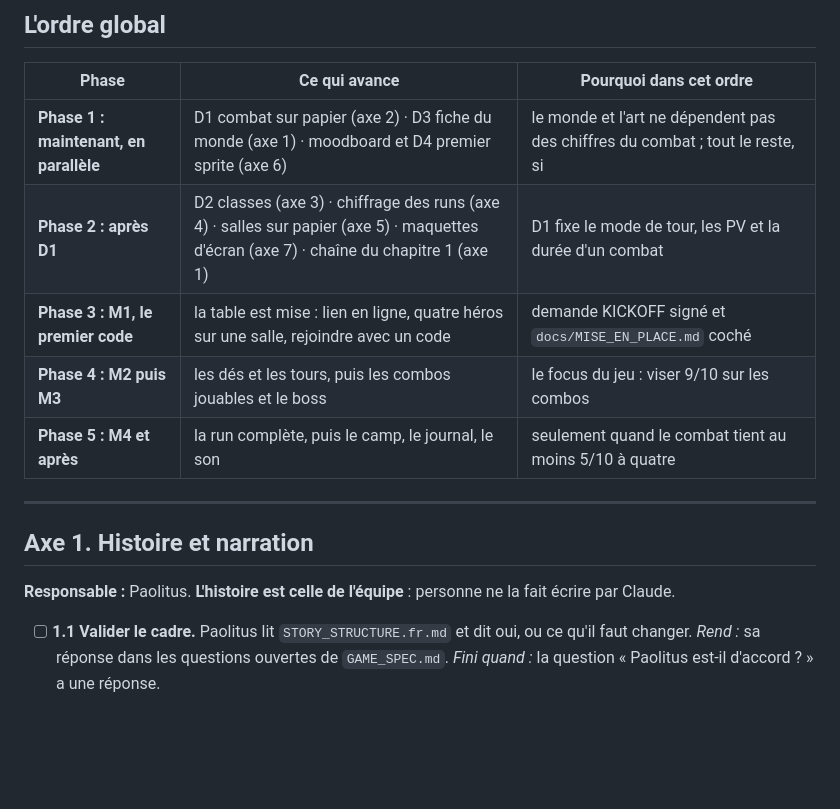
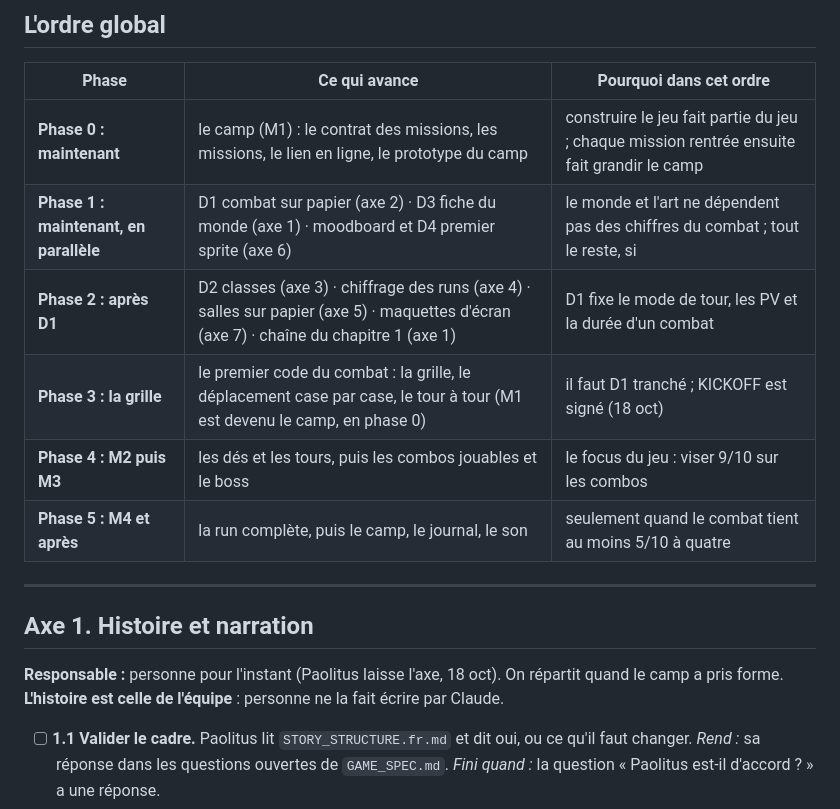
Before and after one commit to Mastre-gaming/DungeonCoop-dashboard, a Markdown page: docs/PLAN_TRAVAIL.md, the part around one of its changes. GitHub-like rendering; blank space fills up the shorter version.

```diff
--- a/docs/PLAN_TRAVAIL.md
+++ b/docs/PLAN_TRAVAIL.md
@@ -35,16 +58,17 @@
 
 | Phase | Ce qui avance | Pourquoi dans cet ordre |
 |---|---|---|
+| **Phase 0 : maintenant** | le camp (M1) : le contrat des missions, les missions, le lien en ligne, le prototype du camp | construire le jeu fait partie du jeu ; chaque mission rentrée ensuite fait grandir le camp |
 | **Phase 1 : maintenant, en parallèle** | D1 combat sur papier (axe 2) · D3 fiche du monde (axe 1) · moodboard et D4 premier sprite (axe 6) | le monde et l'art ne dépendent pas des chiffres du combat ; tout le reste, si |
 | **Phase 2 : après D1** | D2 classes (axe 3) · chiffrage des runs (axe 4) · salles sur papier (axe 5) · maquettes d'écran (axe 7) · chaîne du chapitre 1 (axe 1) | D1 fixe le mode de tour, les PV et la durée d'un combat |
-| **Phase 3 : M1, le premier code** | la table est mise : lien en ligne, quatre héros sur une salle, rejoindre avec un code | demande KICKOFF signé et `docs/MISE_EN_PLACE.md` coché |
+| **Phase 3 : la grille** | le premier code du combat : la grille, le déplacement case par case, le tour à tour (M1 est devenu le camp, en phase 0) | il faut D1 tranché ; KICKOFF est signé (18 oct) |
 | **Phase 4 : M2 puis M3** | les dés et les tours, puis les combos jouables et le boss | le focus du jeu : viser 9/10 sur les combos |
 | **Phase 5 : M4 et après** | la run complète, puis le camp, le journal, le son | seulement quand le combat tient au moins 5/10 à quatre |
 
 ---
 
 ## Axe 1. Histoire et narration
-**Responsable :** Paolitus. **L'histoire est celle de l'équipe** : personne ne la fait écrire par Claude.
+**Responsable :** personne pour l'instant (Paolitus laisse l'axe, 18 oct). On répartit quand le camp a pris forme. **L'histoire est celle de l'équipe** : personne ne la fait écrire par Claude.
 
 - [ ] **1.1 Valider le cadre.** Paolitus lit `STORY_STRUCTURE.fr.md` et dit oui, ou ce qu'il faut changer.
   *Rend :* sa réponse dans les questions ouvertes de `GAME_SPEC.md`. *Fini quand :* la question « Paolitus est-il d'accord ? » a une réponse.
```
Also changed, not shown: other parts of docs/PLAN_TRAVAIL.md (+24 -1 lines).
